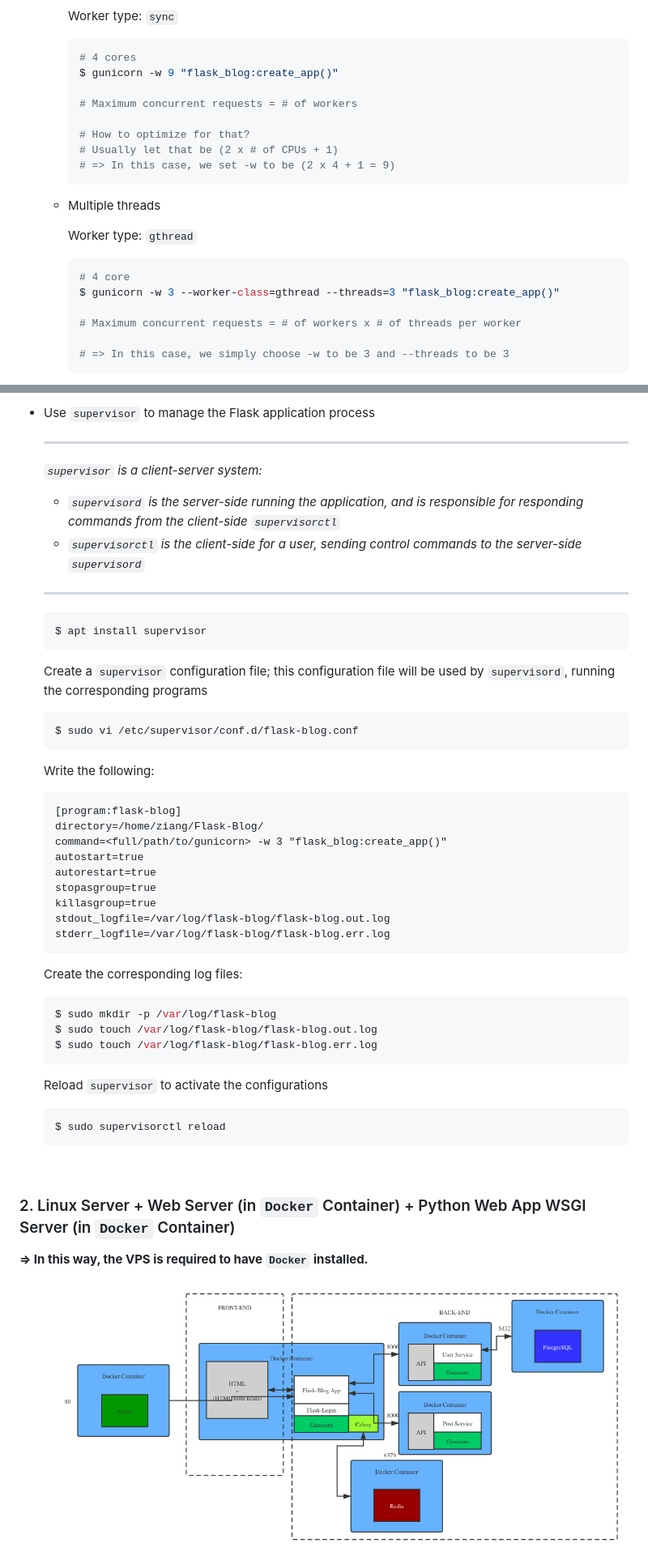
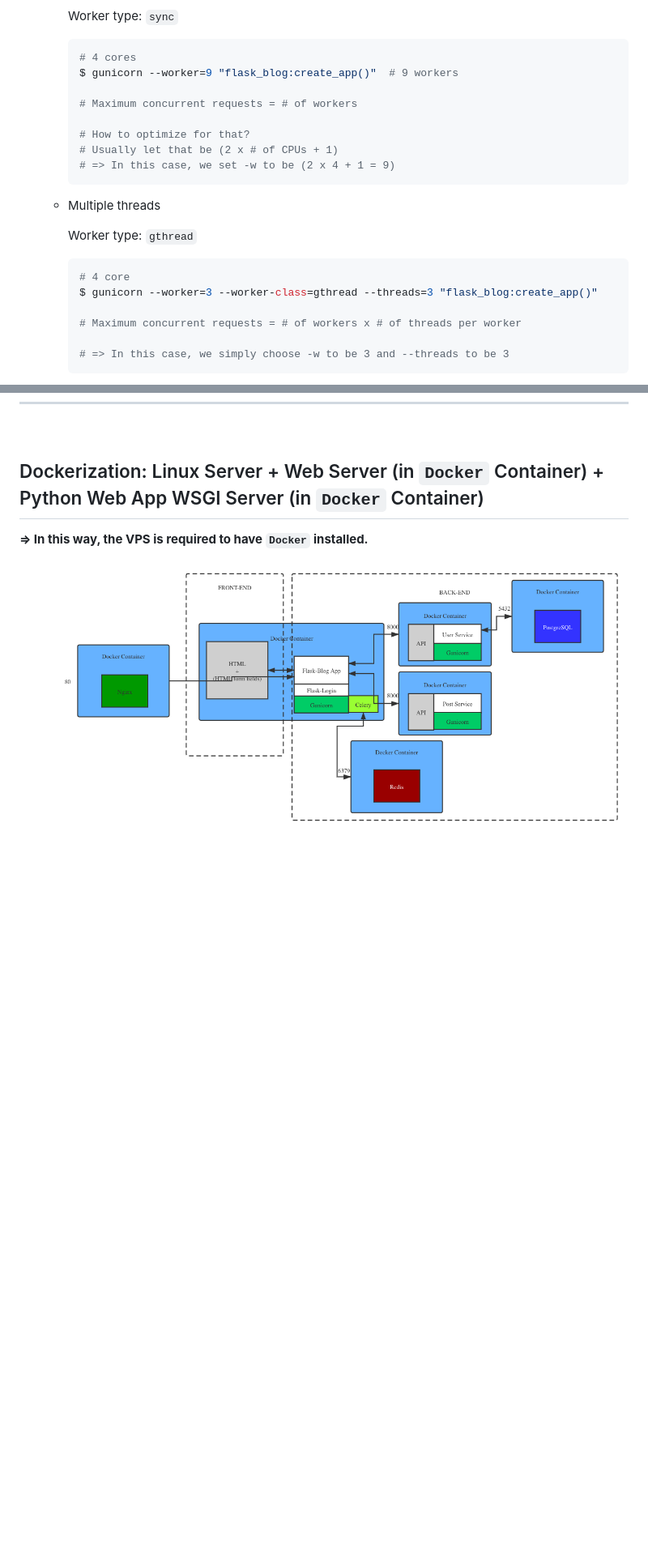
Before and after one commit to Ziang-Lu/Flask-Blog, a Markdown page: Deployment Options.md, 2 parts joined by grey strips. Shown: that part at 81% size. Rendered like a GitHub page; pictures changed too: Flask-Blog Deployment.png; blank space fills up the shorter version.

````diff
--- a/Deployment Options.md
+++ b/Deployment Options.md
@@ -37,7 +39,7 @@ For Python web app WSGI server:
 
     ```bash
     # 4 cores
-    $ gunicorn -w 9 "flask_blog:create_app()"
+    $ gunicorn --worker=9 "flask_blog:create_app()"  # 9 workers
 
     # Maximum concurrent requests = # of workers
 
@@ -52,7 +54,7 @@ For Python web app WSGI server:
 
     ```bash
     # 4 core
-    $ gunicorn -w 3 --worker-class=gthread --threads=3 "flask_blog:create_app()"
+    $ gunicorn --worker=3 --worker-class=gthread --threads=3 "flask_blog:create_app()"
 
     # Maximum concurrent requests = # of workers x # of threads per worker
 
@@ -278,55 +93,6 @@ On the server
-* Use `supervisor` to manage the Flask application process
-
-  ***
-
-  *`supervisor` is a client-server system:*
-
-  - *`supervisord` is the server-side running the application, and is responsible for responding commands from the client-side `supervisorctl`*
-  - *`supervisorctl` is the client-side for a user, sending control commands to the server-side `supervisord`*
-
-  ***
-
-  ```bash
-  $ apt install supervisor
-  ```
-
-  Create a `supervisor` configuration file; this configuration file will be used by `supervisord`, running the corresponding programs
-
-  ```bash
-  $ sudo vi /etc/supervisor/conf.d/flask-blog.conf
-  ```
-
-  Write the following:
-
-  ```
-  [program:flask-blog]
-  directory=/home/ziang/Flask-Blog/
-  command=<full/path/to/gunicorn> -w 3 "flask_blog:create_app()"
-  autostart=true
-  autorestart=true
-  stopasgroup=true
-  killasgroup=true
-  stdout_logfile=/var/log/flask-blog/flask-blog.out.log
-  stderr_logfile=/var/log/flask-blog/flask-blog.err.log
-  ```
-
-  Create the corresponding log files:
-
-  ```bash
-  $ sudo mkdir -p /var/log/flask-blog
-  $ sudo touch /var/log/flask-blog/flask-blog.out.log
-  $ sudo touch /var/log/flask-blog/flask-blog.err.log
-  ```
-
-  Reload `supervisor` to activate the configurations
-
-  ```bash
-  $ sudo supervisorctl reload
-  ```
-
 <br>
 
-### 2. Linux Server + Web Server (in `Docker` Container) + Python Web App WSGI Server (in `Docker` Container)
+## Dockerization: Linux Server + Web Server (in `Docker` Container) + Python Web App WSGI Server (in `Docker` Container)
 
 **=> In this way, the VPS is required to have `Docker` installed.**
 
````
Also changed, not shown: other parts of Deployment Options.md (+30 -214 lines), 2 other files.
